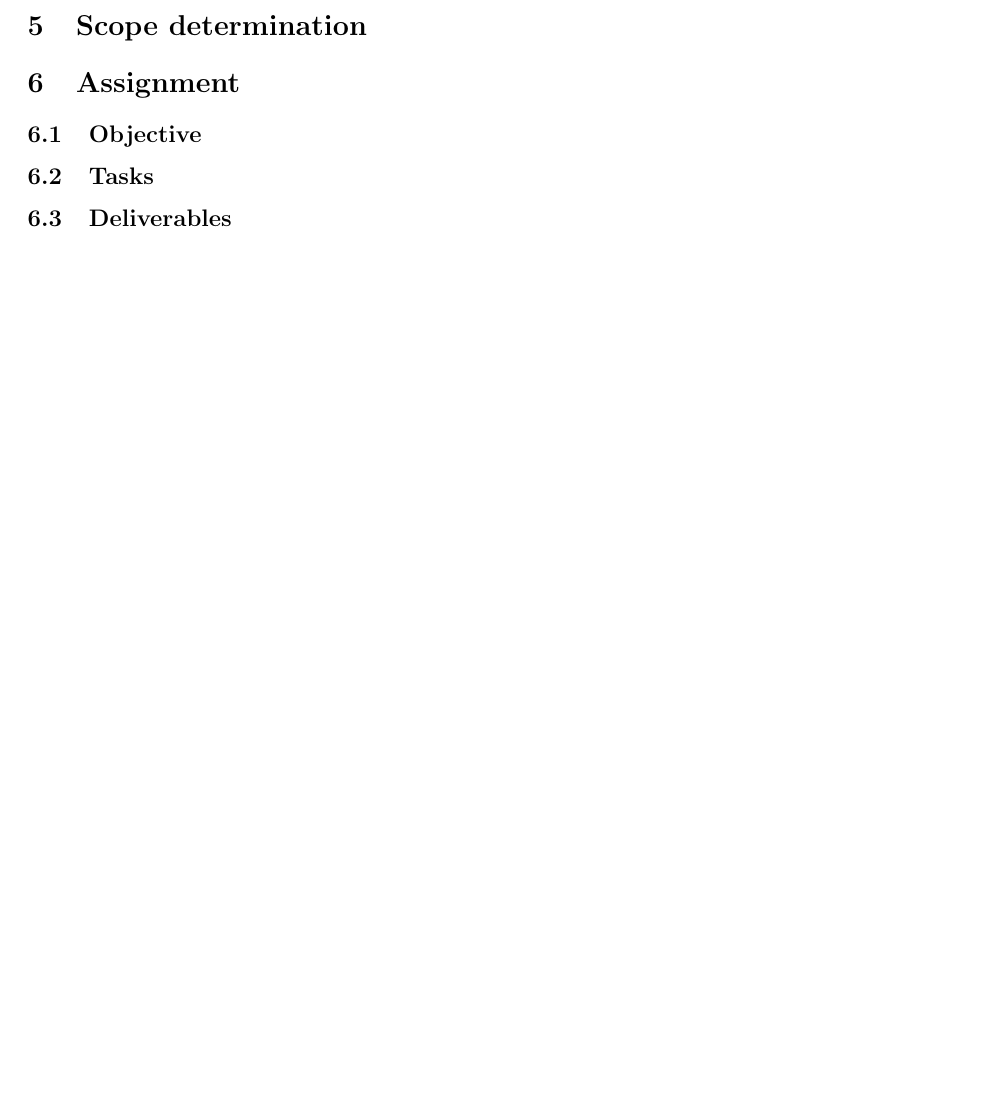
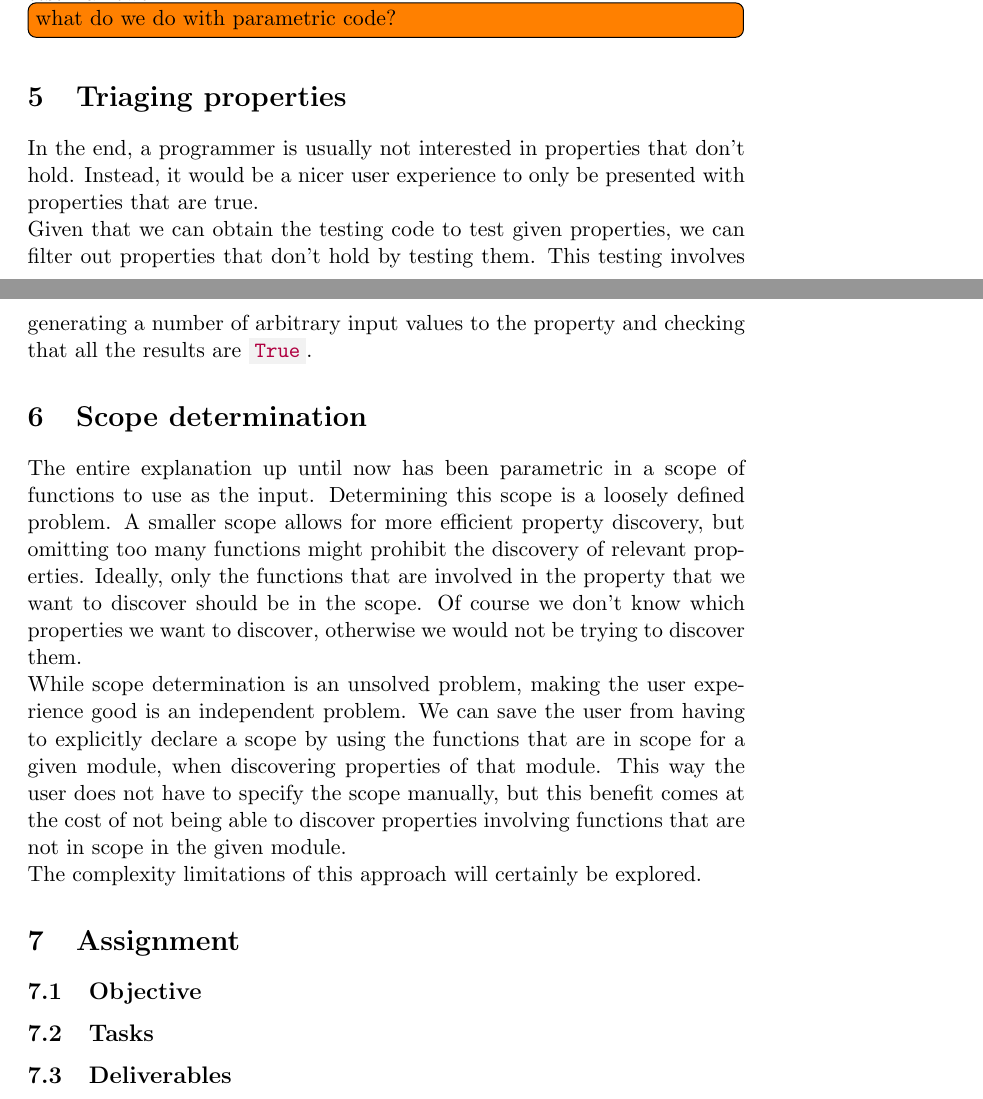
Before and after one commit to NorfairKing/thesis, a LaTeX document (detailed-proposal/doc/proposal.tex): part of page 8 of 8 before the commit and two parts of pages 7 and 8 of 8 after it, the two joined at a grey line, cut at the place of the change, the shorter picture padded with empty space. Compiled offline with pdfLaTeX.

Commit message:
First draft of scope determination

```diff
--- a/detailed-proposal/doc/proposal.tex
+++ b/detailed-proposal/doc/proposal.tex
@@ -249,9 +249,29 @@ Luckily QuickCheck\cite{QuickCheck} has defined a type class \h{Arbitrary} of wh
 
 To generate the test code for a property \h{\x -> y} and generator \h{gen}, the test code is \h{forAll gen $ \x -> y} using the standard hspec\cite{hspec}\TODO{cite hspec} test framework.
 
+\TODO{what do we do with parametric code?}
+
+\section{Triaging properties}
+
+In the end, a programmer is usually not interested in properties that don't hold.
+Instead, it would be a nicer user experience to only be presented with properties that are true.
+
+Given that we can obtain the testing code to test given properties, we can filter out properties that don't hold by testing them.
+This testing involves generating a number of arbitrary input values to the property and checking that all the results are \h{True}.
+
 \section{Scope determination}
 
+The entire explanation up until now has been parametric in a scope of functions to use as the input.
+Determining this scope is a loosely defined problem.
+A smaller scope allows for more efficient property discovery, but omitting too many functions might prohibit the discovery of relevant properties.
+Ideally, only the functions that are involved in the property that we want to discover should be in the scope.
+Of course we don't know which properties we want to discover, otherwise we would not be trying to discover them.
 
+While scope determination is an unsolved problem, making the user experience good is an independent problem.
+We can save the user from having to explicitly declare a scope by using the functions that are in scope for a given module, when discovering properties of that module.
+This way the user does not have to specify the scope manually, but this benefit comes at the cost of not being able to discover properties involving functions that are not in scope in the given module.
+
+The complexity limitations of this approach will certainly be explored.
 
 \section{Assignment}
 \subsection{Objective}
```
